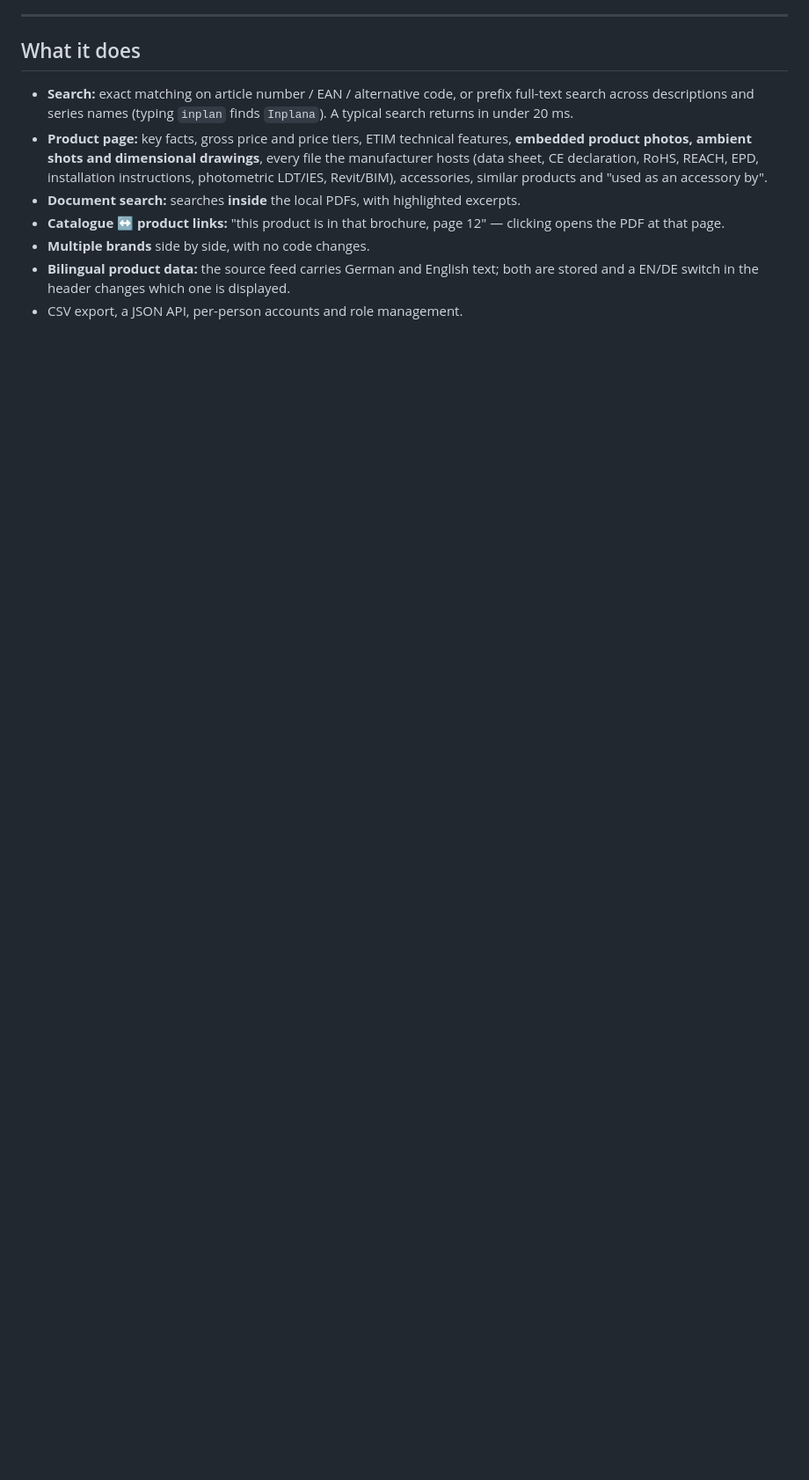
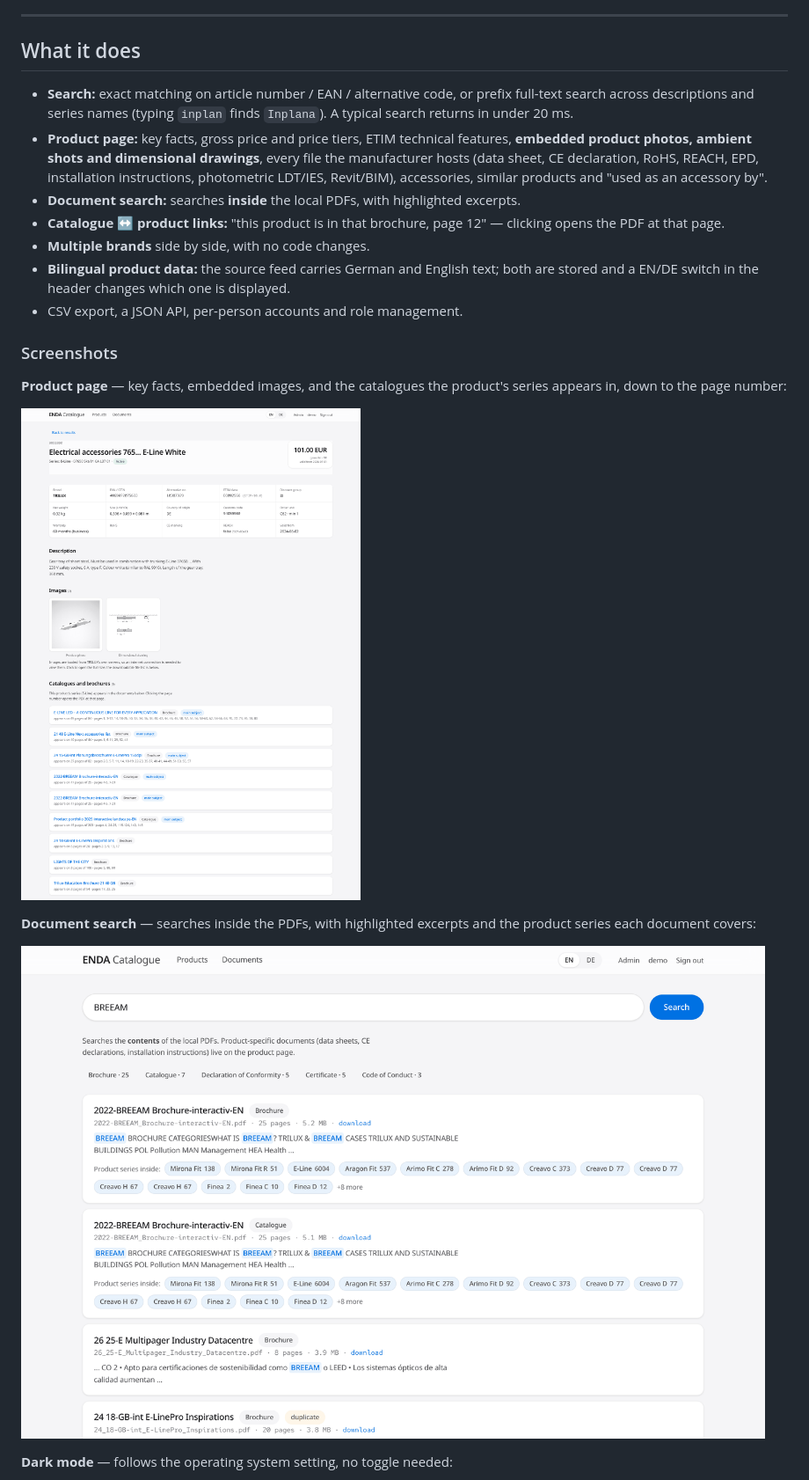
Before and after one commit to Maria-Ftaieh/candela-catalogue, a Markdown page: README.md, the part around one of its changes. Shown at 88% size. Drawn GitHub-style; pictures changed too: docs/documents.png (added), docs/product.png (added); blank space fills up the shorter version.

```diff
--- a/README.md
+++ b/README.md
@@ -49,3 +51,18 @@ it into a searchable database in about a minute.
 - **Bilingual product data:** the source feed carries German and English text; both are
   stored and a EN/DE switch in the header changes which one is displayed.
 - CSV export, a JSON API, per-person accounts and role management.
+
+### Screenshots
+
+**Product page** — key facts, embedded images, and the catalogues the product's series
+appears in, down to the page number:
+
+![Product page](docs/product.png)
+
+**Document search** — searches inside the PDFs, with highlighted excerpts and the
+product series each document covers:
+
+![Document search](docs/documents.png)
+
+**Dark mode** — follows the operating system setting, no toggle needed:
+
```
Also changed, not shown: other parts of README.md (+10 -0 lines), docs/admin.png (added), docs/dark-mode.png (added), docs/search.png (added), 1 other file.
